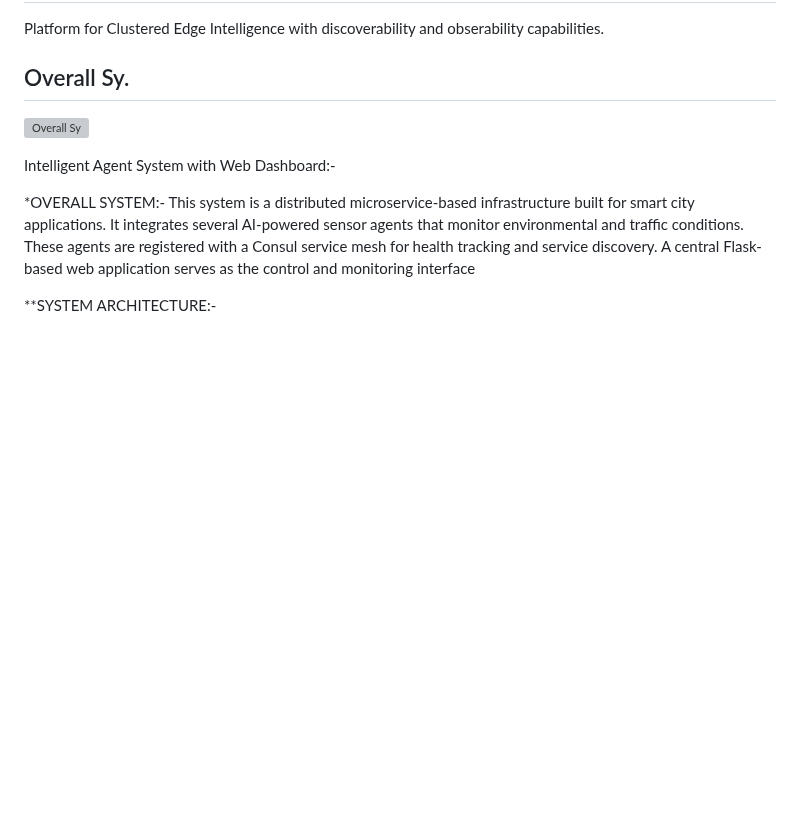
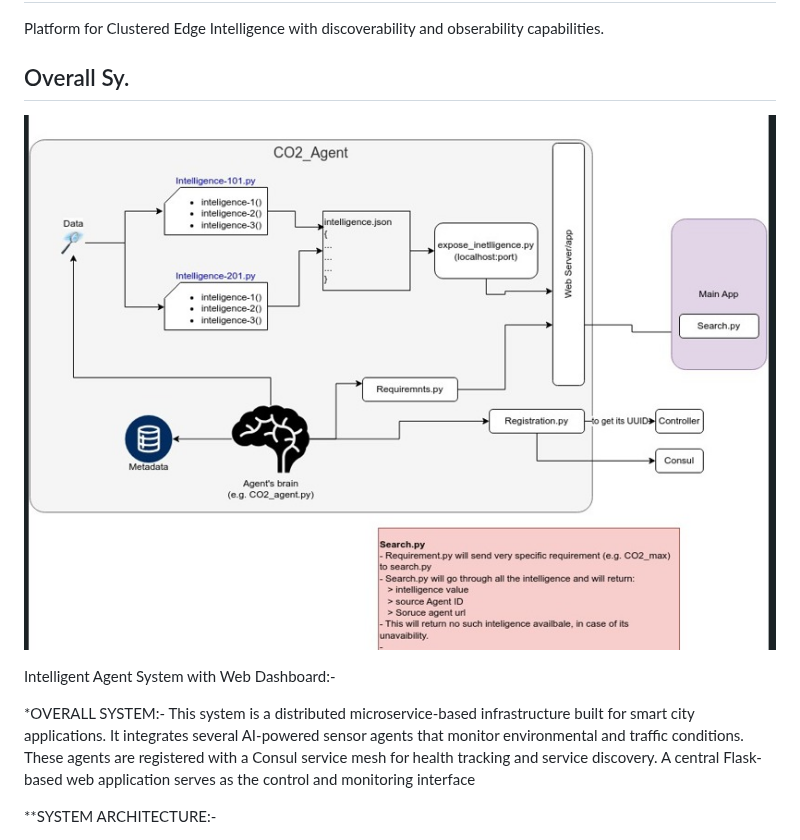
Before and after one commit to chinmaya-dehury/CEI_platform, a Markdown page: README.md, the part around the change. GitHub-like rendering; blank space fills up the shorter version; grey boxes are pictures that could not be loaded.

```diff
--- a/README.md
+++ b/README.md
@@ -2,7 +2,7 @@
 Platform for Clustered Edge Intelligence with discoverability and obserability capabilities.
 
 ## Overall Sy.
-![Overall Sy](./doc/Overall_systems.jpg)
+![Overall Sy](./doc/overall_systems.jpg)
 
 Intelligent Agent System with Web Dashboard:-
 
```
